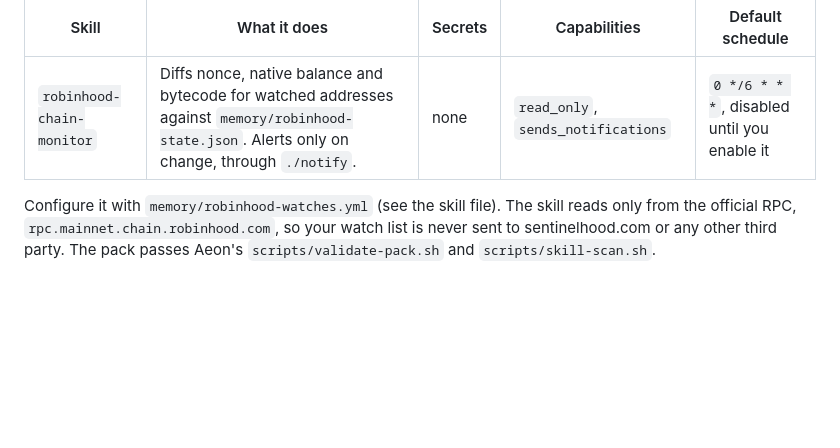
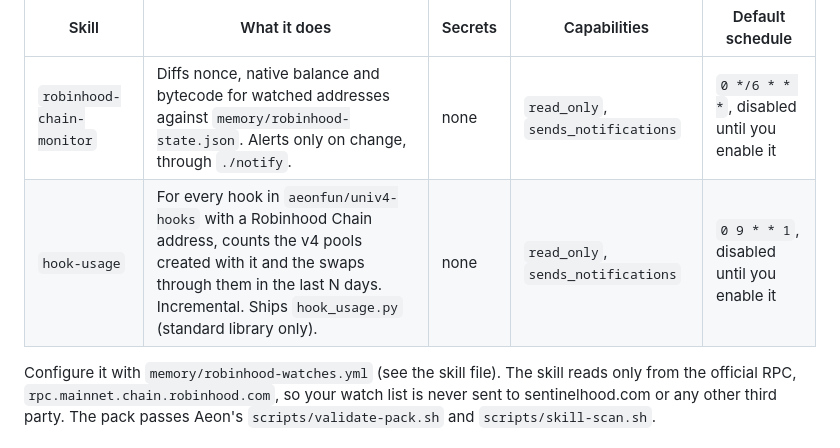
Before and after one commit to sentinelhood/robinhood-sentinel, a Markdown page: README.md, the part around the change. Rendered like a GitHub page; blank space fills up the shorter version.

Commit message:
docs: list hook-usage in the README skill table

```diff
--- a/README.md
+++ b/README.md
@@ -17,6 +17,7 @@ bin/install-skill-pack sentinelhood/robinhood-sentinel
 | Skill | What it does | Secrets | Capabilities | Default schedule |
 |---|---|---|---|---|
 | `robinhood-chain-monitor` | Diffs nonce, native balance and bytecode for watched addresses against `memory/robinhood-state.json`. Alerts only on change, through `./notify`. | none | `read_only`, `sends_notifications` | `0 */6 * * *`, disabled until you enable it |
+| `hook-usage` | For every hook in `aeonfun/univ4-hooks` with a Robinhood Chain address, counts the v4 pools created with it and the swaps through them in the last N days. Incremental. Ships `hook_usage.py` (standard library only). | none | `read_only`, `sends_notifications` | `0 9 * * 1`, disabled until you enable it |
 
 Configure it with `memory/robinhood-watches.yml` (see the skill file). The skill reads only from the official RPC, `rpc.mainnet.chain.robinhood.com`, so your watch list is never sent to sentinelhood.com or any other third party. The pack passes Aeon's `scripts/validate-pack.sh` and `scripts/skill-scan.sh`.
 
```
